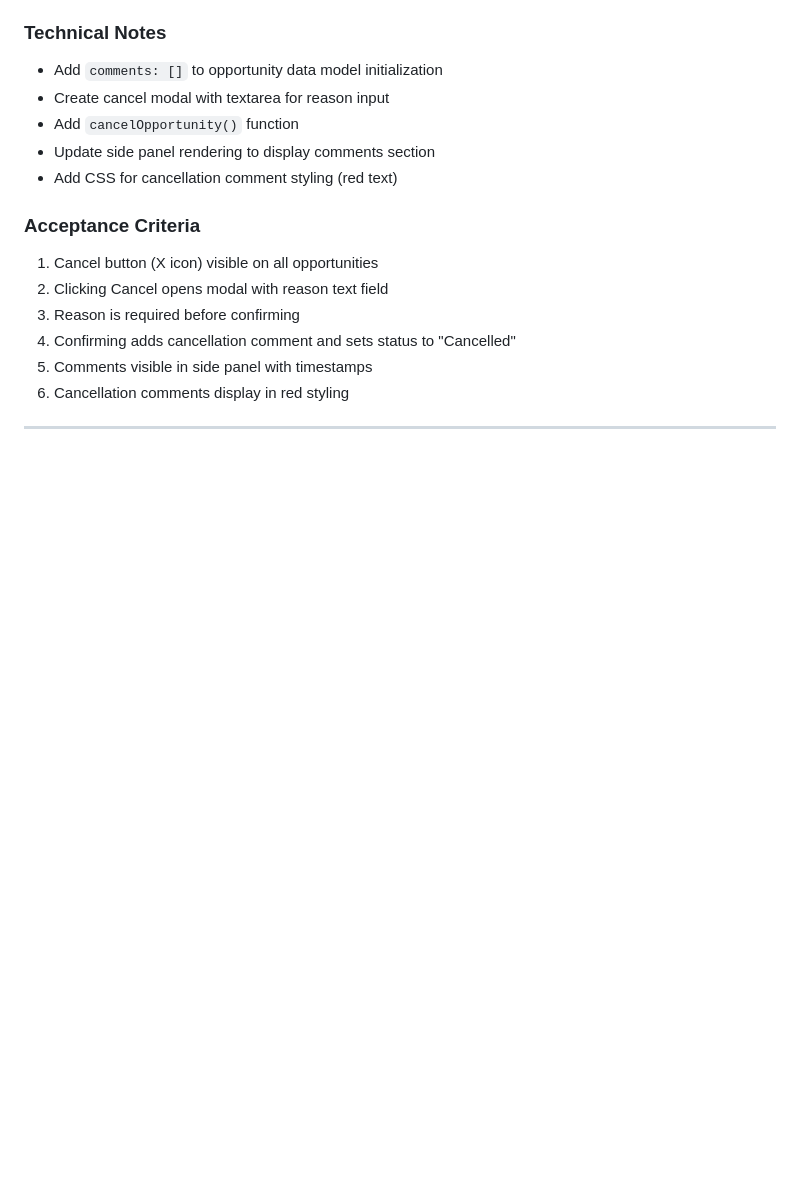
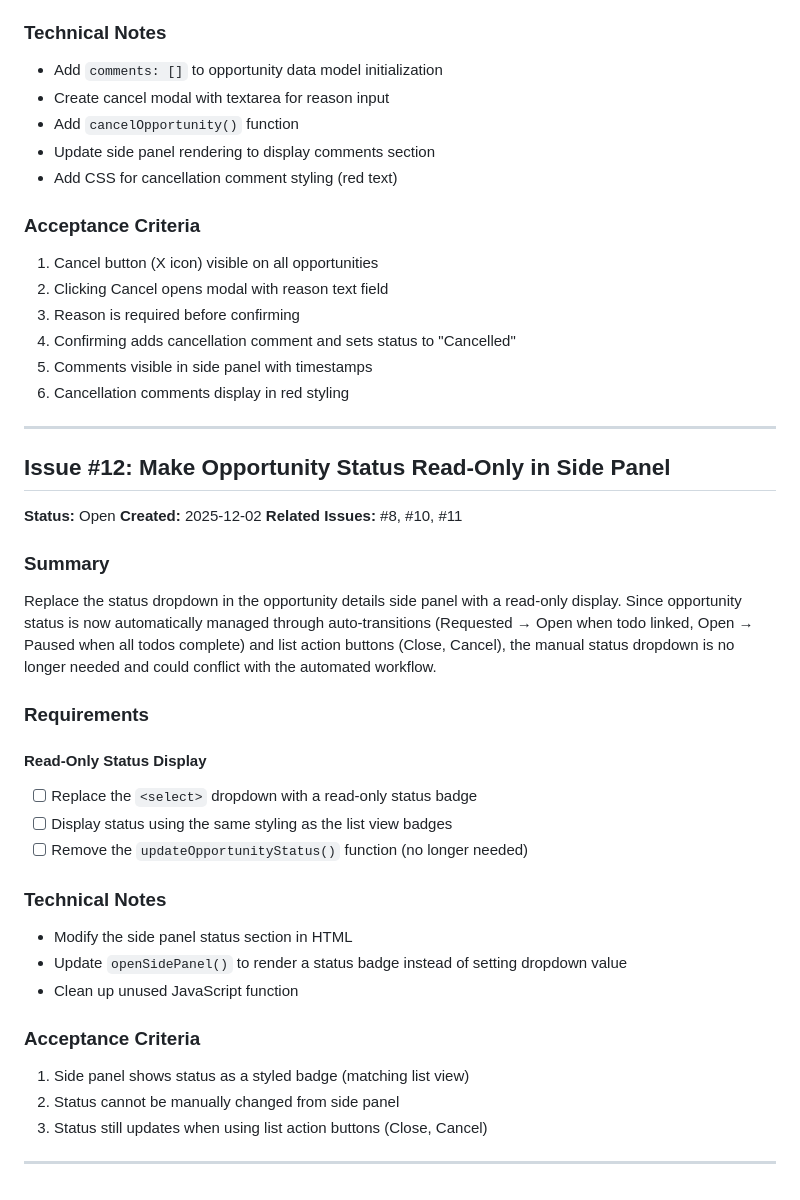
Before and after one commit to amelendezi/todomanager, a Markdown page: ISSUETRACKER.md, the part around the change. Rendered like a GitHub page; blank space fills up the shorter version.

Commit message:
Add Issue #12: Make Opportunity Status Read-Only in Side Panel
🤖 Generated with [Claude Code](https://claude.com/claude-code)

Co-Authored-By: Claude <noreply@anthropic.com>

```diff
--- a/ISSUETRACKER.md
+++ b/ISSUETRACKER.md
@@ -385,3 +385,31 @@ Add a Cancel action button to opportunities that sets status to "Cancelled". Can
 6. Cancellation comments display in red styling
 
 ---
+
+## Issue #12: Make Opportunity Status Read-Only in Side Panel
+
+**Status:** Open
+**Created:** 2025-12-02
+**Related Issues:** #8, #10, #11
+
+### Summary
+Replace the status dropdown in the opportunity details side panel with a read-only display. Since opportunity status is now automatically managed through auto-transitions (Requested → Open when todo linked, Open → Paused when all todos complete) and list action buttons (Close, Cancel), the manual status dropdown is no longer needed and could conflict with the automated workflow.
+
+### Requirements
+
+#### Read-Only Status Display
+- [ ] Replace the `<select>` dropdown with a read-only status badge
+- [ ] Display status using the same styling as the list view badges
+- [ ] Remove the `updateOpportunityStatus()` function (no longer needed)
+
+### Technical Notes
+- Modify the side panel status section in HTML
+- Update `openSidePanel()` to render a status badge instead of setting dropdown value
+- Clean up unused JavaScript function
+
+### Acceptance Criteria
+1. Side panel shows status as a styled badge (matching list view)
+2. Status cannot be manually changed from side panel
+3. Status still updates when using list action buttons (Close, Cancel)
+
+---
```
